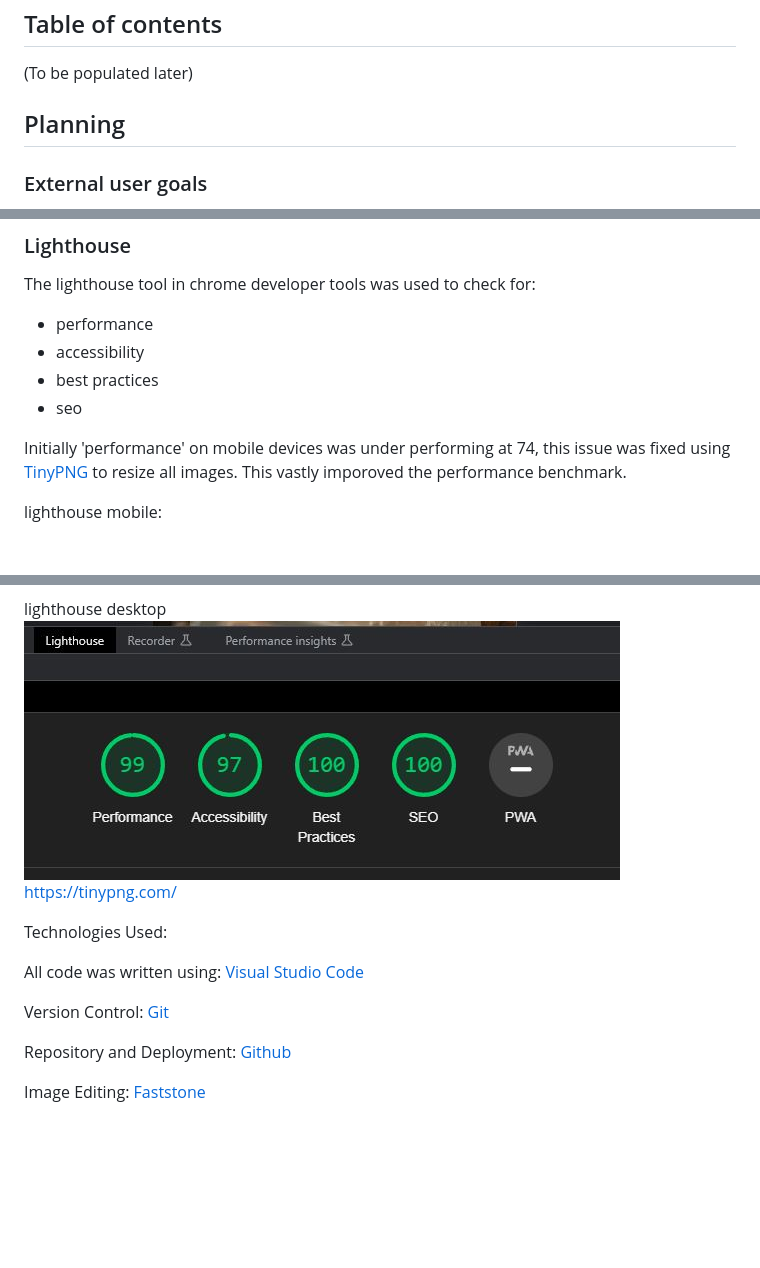
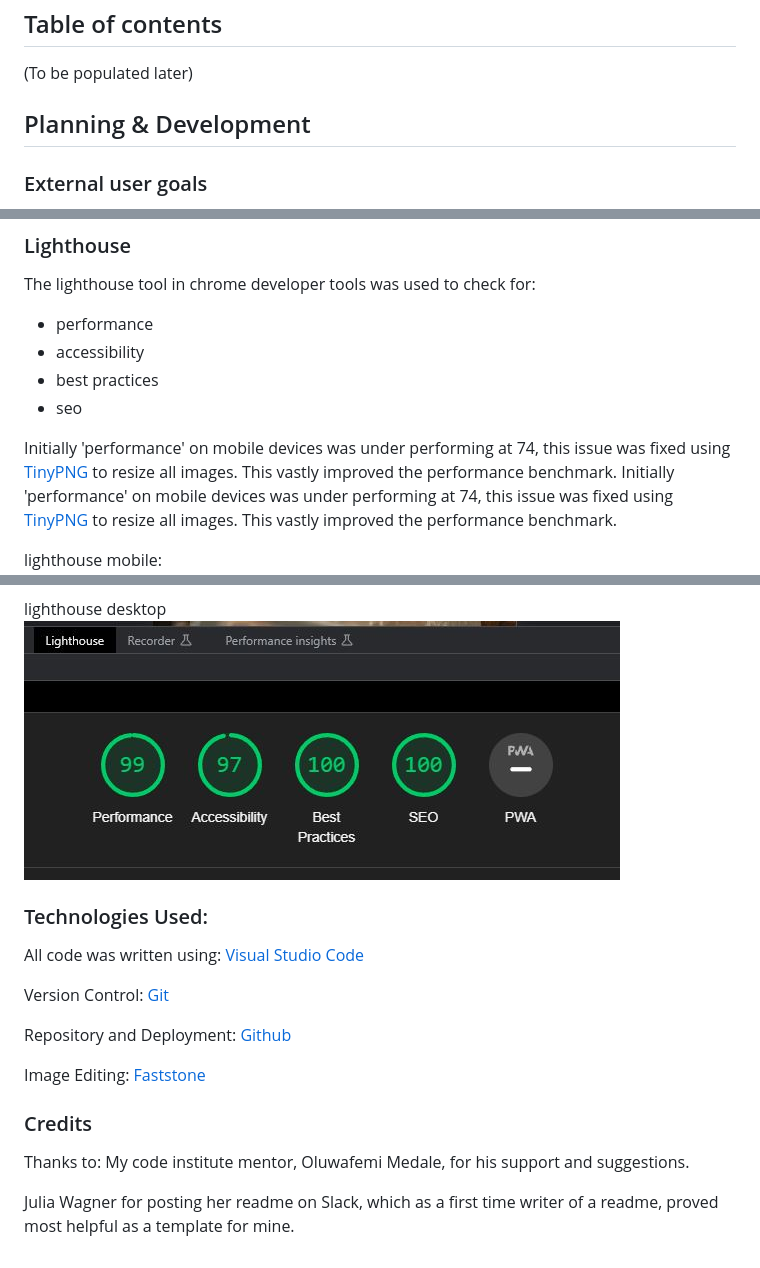
Before and after one commit to Braxxian/The-Auld-Pub, a Markdown page: README.md, 3 parts joined by grey strips. GitHub-like rendering; blank space fills up the shorter version.

Commit message:
fixed a typo and a bad link

```diff
--- a/README.md
+++ b/README.md
@@ -7,7 +7,7 @@
 ## Table of contents
 (To be populated later)
 
-## Planning
+## Planning & Development
 
 ### External user goals
 
@@ -105,16 +106,17 @@ The lighthouse tool in chrome developer tools was used to check for:
  * best practices
  * seo
 
- Initially 'performance' on mobile devices was under performing at 74, this issue was fixed using [TinyPNG](https://tinypng.com/) to resize all images. This vastly imporoved the performance benchmark.
+ Initially 'performance' on mobile devices was under performing at 74, this issue was fixed using [TinyPNG](https://tinypng.com/) to resize all images. This vastly improved the performance benchmark.
+ Initially 'performance' on mobile devices was under performing at 74, this issue was fixed using [TinyPNG](https://tinypng.com/) to resize all images. This vastly improved the performance benchmark.
 
 lighthouse mobile:
  <img src="./docs/light-house-mobile.JPG">
 
 lighthouse desktop
-<img src="./docs/light-house-desktop.JPG">https://tinypng.com/
+<img src="./docs/light-house-desktop.JPG">
 
 
-Technologies Used:
+### Technologies Used:
 
 All code was written using: [Visual Studio Code](https://code.visualstudio.com/)
 
@@ -123,3 +125,10 @@ Version Control: [Git](https://git-scm.com/)
 Repository and Deployment: [Github](https://github.com/)
 
 Image Editing: [Faststone](https://www.faststone.org/)
+
+### Credits
+
+Thanks to:
+My code institute mentor, Oluwafemi Medale, for his support and suggestions.
+
+Julia Wagner for posting her readme on Slack, which as a first time writer of a readme, proved most helpful as a template for mine.
```
Also changed, not shown: other parts of README.md (+1 -0 lines).
